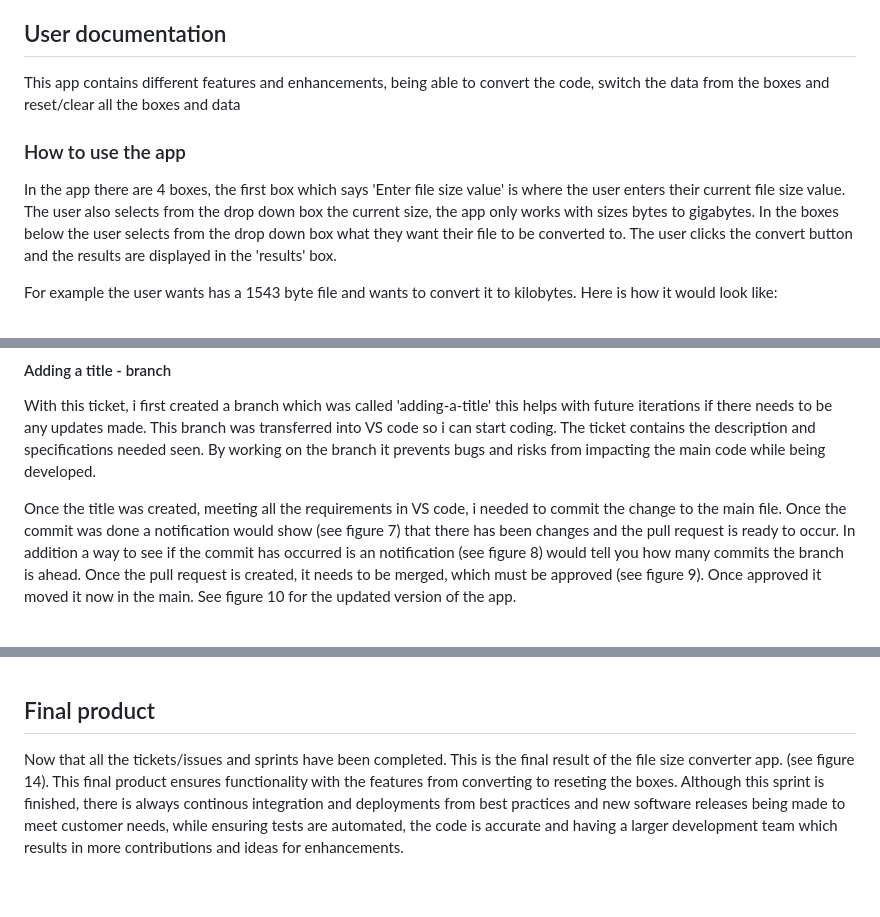
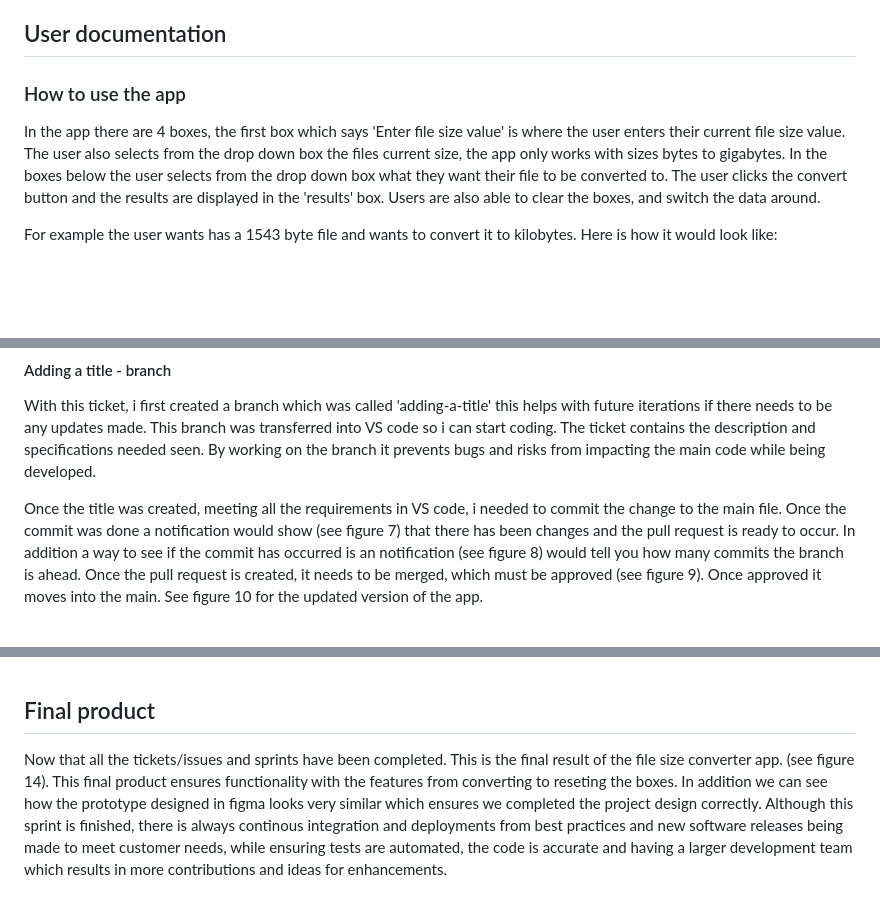
Before and after one commit to unknownss-ss/Summative-file-converter, a Markdown page: README.md, 3 parts joined by grey strips. GitHub-like rendering; blank space fills up the shorter version.

```diff
--- a/README.md
+++ b/README.md
@@ -52,11 +52,9 @@ This app is benefical in a large tech firm as it prevents errors from occurring
 
 ## User documentation
 
-This app contains different features and enhancements, being able to convert the code, switch the data from the boxes and reset/clear all the boxes and data
-
 ### How to use the app
 
-In the app there are 4 boxes, the first box which says 'Enter file size value' is where the user enters their current file size value. The user also selects from the drop down box the current size, the app only works with sizes bytes to gigabytes. In the boxes below the user selects from the drop down box what they want their file to be converted to. The user clicks the convert button and the results are displayed in the 'results' box.
+In the app there are 4 boxes, the first box which says 'Enter file size value' is where the user enters their current file size value. The user also selects from the drop down box the files current size, the app only works with sizes bytes to gigabytes. In the boxes below the user selects from the drop down box what they want their file to be converted to. The user clicks the convert button and the results are displayed in the 'results' box. Users are also able to clear the boxes, and switch the data around.
 
 For example the user wants has a 1543 byte file and wants to convert it to kilobytes. Here is how it would look like:
 
@@ -142,7 +140,7 @@ To start working on the project i first need to cloned it into VS code. For this
 With this ticket, i first created a branch which was called 'adding-a-title' this helps with future iterations if there needs to be any updates made. This branch was transferred into VS code so i can start coding. The ticket contains the description and specifications needed seen. By working on the branch it prevents bugs and risks from impacting the main code while being developed.
 
 
-Once the title was created, meeting all the requirements in VS code, i needed to commit the change to the main file. Once the commit was done a notification would show (see figure 7) that there has been changes and the pull request is ready to occur. In addition a way to see if the commit has occurred is an notification (see figure 8) would tell you how many commits the branch is ahead. Once the pull request is created, it needs to be merged, which must be approved (see figure 9). Once approved it moved it now in the main. See figure 10 for the updated version of the app.
+Once the title was created, meeting all the requirements in VS code, i needed to commit the change to the main file. Once the commit was done a notification would show (see figure 7) that there has been changes and the pull request is ready to occur. In addition a way to see if the commit has occurred is an notification (see figure 8) would tell you how many commits the branch is ahead. Once the pull request is created, it needs to be merged, which must be approved (see figure 9). Once approved it moves into the main. See figure 10 for the updated version of the app.
 
 
 <br>
@@ -206,7 +204,7 @@ By working on each ticket and developing the app, the kanban board is updated au
 <br>
 
 ## Final product
-Now that all the tickets/issues and sprints have been completed. This is the final result of the file size converter app. (see figure 14). This final product ensures functionality with the features from converting to reseting the boxes. Although this sprint is finished, there is always continous integration and deployments from best practices and new software releases being made to meet customer needs, while ensuring tests are automated, the code is accurate and having a larger development team which results in more contributions and ideas for enhancements.
+Now that all the tickets/issues and sprints have been completed. This is the final result of the file size converter app. (see figure 14). This final product ensures functionality with the features from converting to reseting the boxes. In addition we can see how the prototype designed in figma looks very similar which ensures we completed the project design correctly. Although this sprint is finished, there is always continous integration and deployments from best practices and new software releases being made to meet customer needs, while ensuring tests are automated, the code is accurate and having a larger development team which results in more contributions and ideas for enhancements.
 
 <br>
 <p align="center">
```
Also changed, not shown: other parts of README.md (+7 -7 lines).
